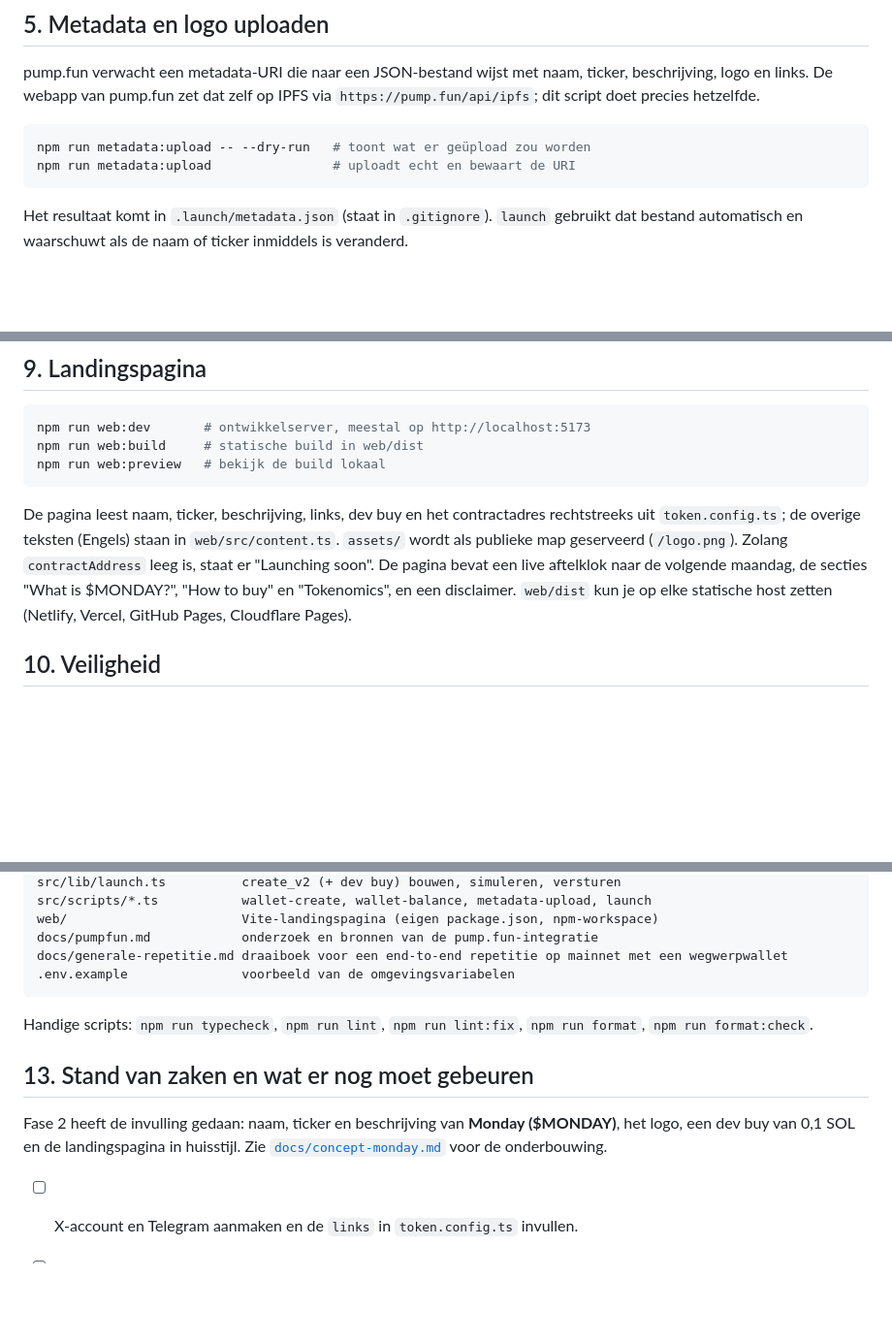
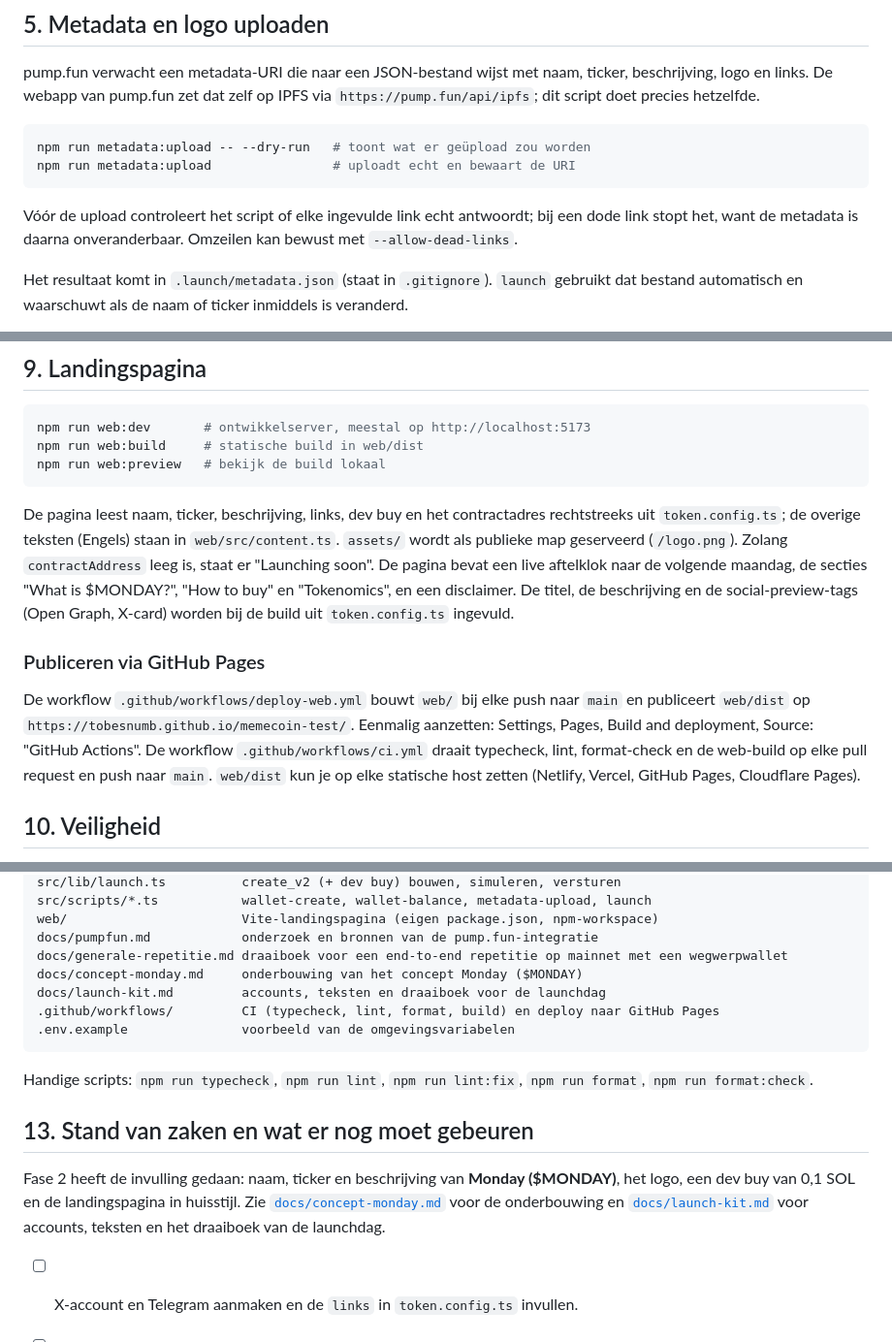
Before and after one commit to TobesNumb/memecoin-test, a Markdown page: README.md, 3 parts joined by grey strips. Shown at 97% size. Rendered like a GitHub page; blank space fills up the shorter version.

````diff
--- a/README.md
+++ b/README.md
@@ -122,6 +122,10 @@ npm run metadata:upload -- --dry-run   # toont wat er geüpload zou worden
 npm run metadata:upload                # uploadt echt en bewaart de URI
 ```
 
+Vóór de upload controleert het script of elke ingevulde link echt antwoordt; bij een dode link
+stopt het, want de metadata is daarna onveranderbaar. Omzeilen kan bewust met
+`--allow-dead-links`.
+
 Het resultaat komt in `.launch/metadata.json` (staat in `.gitignore`). `launch` gebruikt dat
 bestand automatisch en waarschuwt als de naam of ticker inmiddels is veranderd.
 
@@ -208,7 +212,17 @@ De pagina leest naam, ticker, beschrijving, links, dev buy en het contractadres
 uit `token.config.ts`; de overige teksten (Engels) staan in `web/src/content.ts`. `assets/`
 wordt als publieke map geserveerd (`/logo.png`). Zolang `contractAddress` leeg is, staat er
 "Launching soon". De pagina bevat een live aftelklok naar de volgende maandag, de secties
-"What is $MONDAY?", "How to buy" en "Tokenomics", en een disclaimer. `web/dist` kun je op elke statische host zetten (Netlify, Vercel,
+"What is $MONDAY?", "How to buy" en "Tokenomics", en een disclaimer. De titel, de beschrijving
+en de social-preview-tags (Open Graph, X-card) worden bij de build uit `token.config.ts`
+ingevuld.
+
+### Publiceren via GitHub Pages
+
+De workflow `.github/workflows/deploy-web.yml` bouwt `web/` bij elke push naar `main` en
+publiceert `web/dist` op `https://tobesnumb.github.io/memecoin-test/`. Eenmalig aanzetten:
+Settings, Pages, Build and deployment, Source: "GitHub Actions". De workflow
+`.github/workflows/ci.yml` draait typecheck, lint, format-check en de web-build op elke pull
+request en push naar `main`. `web/dist` kun je op elke statische host zetten (Netlify, Vercel,
 GitHub Pages, Cloudflare Pages).
 
 ## 10. Veiligheid
@@ -250,6 +264,9 @@ src/scripts/*.ts           wallet-create, wallet-balance, metadata-upload, launc
 web/                       Vite-landingspagina (eigen package.json, npm-workspace)
 docs/pumpfun.md            onderzoek en bronnen van de pump.fun-integratie
 docs/generale-repetitie.md draaiboek voor een end-to-end repetitie op mainnet met een wegwerpwallet
+docs/concept-monday.md     onderbouwing van het concept Monday ($MONDAY)
+docs/launch-kit.md         accounts, teksten en draaiboek voor de launchdag
+.github/workflows/         CI (typecheck, lint, format, build) en deploy naar GitHub Pages
 .env.example               voorbeeld van de omgevingsvariabelen
 ```
 
@@ -260,7 +277,9 @@ Handige scripts: `npm run typecheck`, `npm run lint`, `npm run lint:fix`, `npm r
 
 Fase 2 heeft de invulling gedaan: naam, ticker en beschrijving van **Monday ($MONDAY)**, het
 logo, een dev buy van 0,1 SOL en de landingspagina in huisstijl. Zie
-[`docs/concept-monday.md`](docs/concept-monday.md) voor de onderbouwing.
+[`docs/concept-monday.md`](docs/concept-monday.md) voor de onderbouwing en
+[`docs/launch-kit.md`](docs/launch-kit.md) voor accounts, teksten en het draaiboek van de
+launchdag.
 
 - [ ] X-account en Telegram aanmaken en de `links` in `token.config.ts` invullen.
 - [ ] Website publiceren en de URL in `links.website` zetten.
````
Also changed, not shown: docs/launch-kit.md (added, +174 -0 lines).
